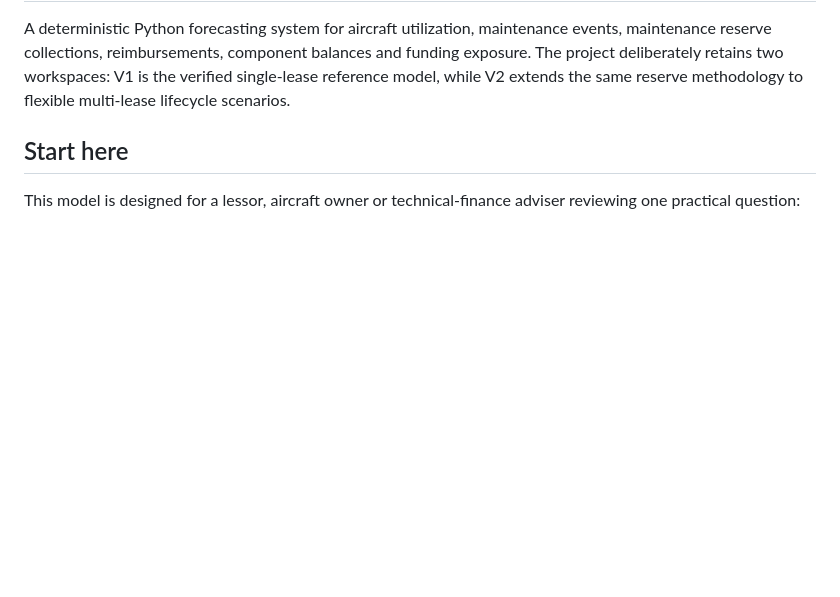
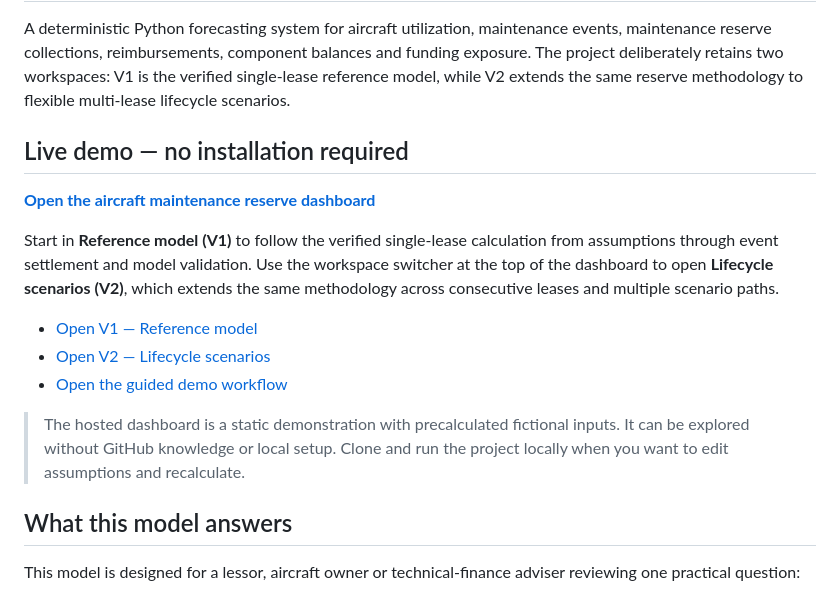
Before and after one commit to phaywang/aircraft-maintenance-reserve-model, a Markdown page: README.md, the part around the change. GitHub-like rendering; blank space fills up the shorter version.

Commit message:
Make live demo entry point prominent

```diff
--- a/README.md
+++ b/README.md
@@ -6,7 +6,25 @@ funding exposure. The project deliberately retains two workspaces: V1 is the
 verified single-lease reference model, while V2 extends the same reserve
 methodology to flexible multi-lease lifecycle scenarios.
 
-## Start here
+## Live demo — no installation required
+
+**[Open the aircraft maintenance reserve dashboard](https://phaywang.github.io/aircraft-maintenance-reserve-model/)**
+
+Start in **Reference model (V1)** to follow the verified single-lease
+calculation from assumptions through event settlement and model validation.
+Use the workspace switcher at the top of the dashboard to open **Lifecycle
+scenarios (V2)**, which extends the same methodology across consecutive leases
+and multiple scenario paths.
+
+- [Open V1 — Reference model](https://phaywang.github.io/aircraft-maintenance-reserve-model/)
+- [Open V2 — Lifecycle scenarios](https://phaywang.github.io/aircraft-maintenance-reserve-model/v2/)
+- [Open the guided demo workflow](docs/DEMO_WORKFLOW.md)
+
+> The hosted dashboard is a static demonstration with precalculated fictional
+> inputs. It can be explored without GitHub knowledge or local setup. Clone and
+> run the project locally when you want to edit assumptions and recalculate.
+
+## What this model answers
 
 This model is designed for a lessor, aircraft owner or technical-finance adviser
 reviewing one practical question:
```
